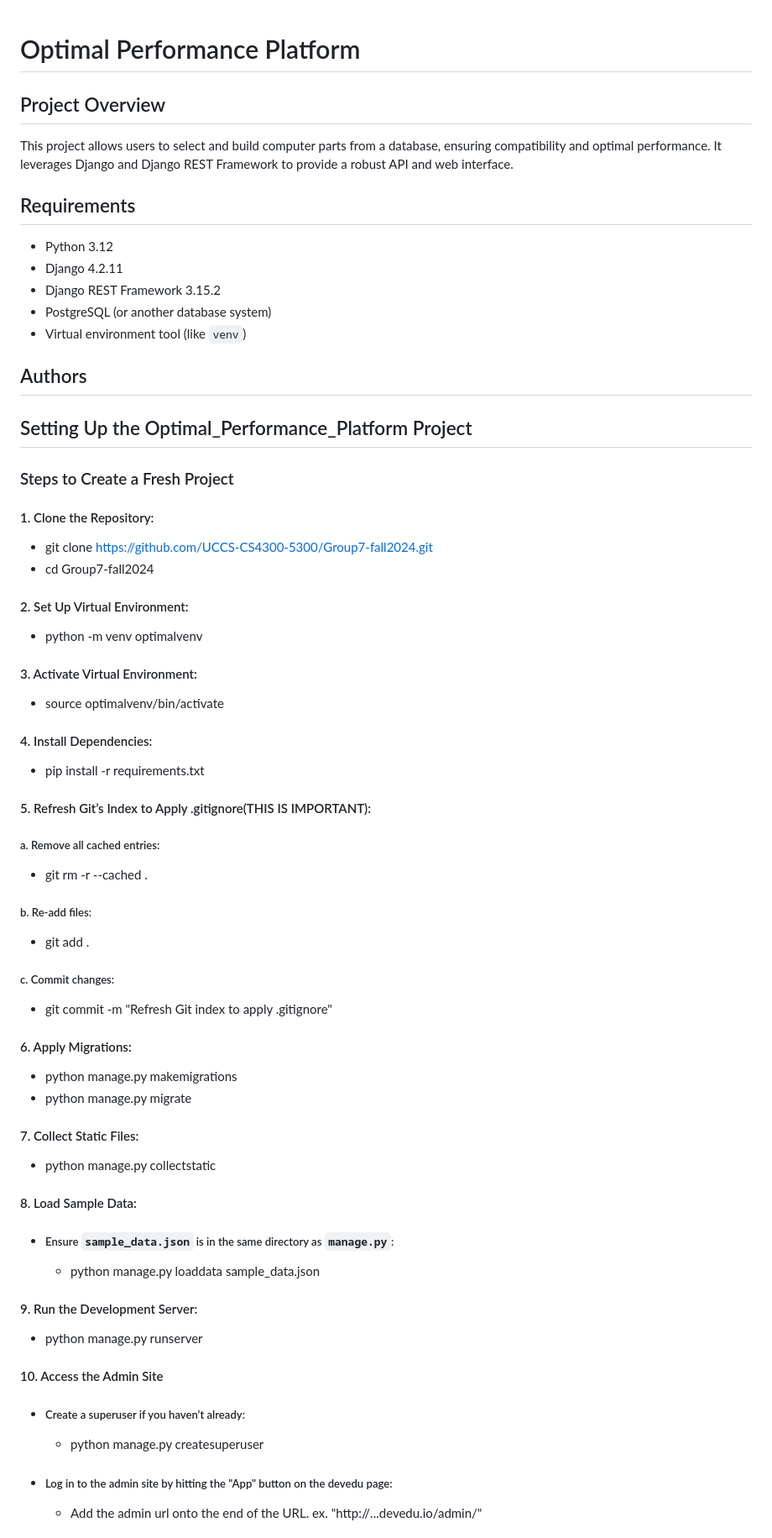
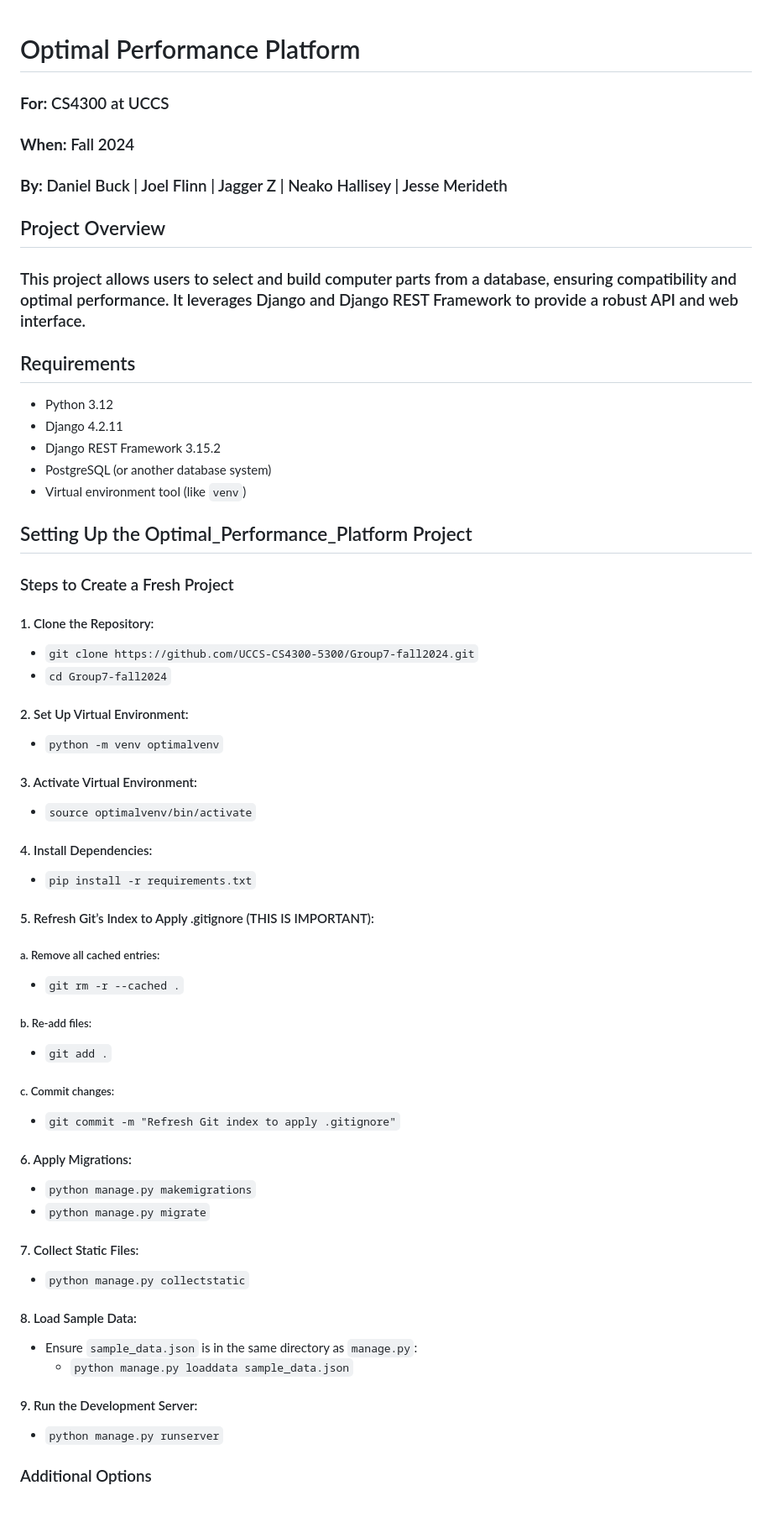
Before and after one commit to UCCS-CS4300-5300/Group7-fall2024, a Markdown page: README.md, the part around one of its changes. Shown at 84% size. Drawn GitHub-style; blank space fills up the shorter version.

```diff
--- a/README.md
+++ b/README.md
@@ -1,8 +1,11 @@
 # Optimal Performance Platform
 
+### **For:** CS4300 at UCCS
+### **When:** Fall 2024
+### **By:** Daniel Buck | Joel Flinn | Jagger Z | Neako Hallisey | Jesse Merideth
+
 ## Project Overview
-This project allows users to select and build computer parts from a database, ensuring compatibility and optimal performance. It leverages Django and Django REST Framework to provide a robust API and web interface.
-
+### This project allows users to select and build computer parts from a database, ensuring compatibility and optimal performance. It leverages Django and Django REST Framework to provide a robust API and web interface.
 
 ## Requirements
 - Python 3.12
@@ -11,54 +14,47 @@ This project allows users to select and build computer parts from a database, en
 - PostgreSQL (or another database system)
 - Virtual environment tool (like `venv`)
 
-
-## Authors
-
-
 ## Setting Up the Optimal_Performance_Platform Project
 
 ### Steps to Create a Fresh Project
+
 #### 1. Clone the Repository:
-- git clone https://github.com/UCCS-CS4300-5300/Group7-fall2024.git
-- cd Group7-fall2024
+- `git clone https://github.com/UCCS-CS4300-5300/Group7-fall2024.git`
+- `cd Group7-fall2024`
 
 #### 2. Set Up Virtual Environment:
-- python -m venv optimalvenv
+- `python -m venv optimalvenv`
 
 #### 3. Activate Virtual Environment:
-- source optimalvenv/bin/activate
+- `source optimalvenv/bin/activate`
 
 #### 4. Install Dependencies:
-- pip install -r requirements.txt
+- `pip install -r requirements.txt`
 
-#### 5. Refresh Git’s Index to Apply .gitignore(THIS IS IMPORTANT):
+#### 5. Refresh Git’s Index to Apply .gitignore (THIS IS IMPORTANT):
 
-##### a.  Remove all cached entries:
-- git rm -r --cached .
+##### a. Remove all cached entries:
+- `git rm -r --cached .`
 
-##### b.  Re-add files:
-- git add .
+##### b. Re-add files:
+- `git add .`
 
-##### c.  Commit changes:
-- git commit -m "Refresh Git index to apply .gitignore"
+##### c. Commit changes:
+- `git commit -m "Refresh Git index to apply .gitignore"`
 
 #### 6. Apply Migrations:
-- python manage.py makemigrations
-- python manage.py migrate
+- `python manage.py makemigrations`
+- `python manage.py migrate`
 
 #### 7. Collect Static Files:
-- python manage.py collectstatic
+- `python manage.py collectstatic`
 
-#### 8.  Load Sample Data:
-- ##### Ensure `sample_data.json` is in the same directory as `manage.py`:
-    - python manage.py loaddata sample_data.json
+#### 8. Load Sample Data:
+- Ensure `sample_data.json` is in the same directory as `manage.py`:
+  - `python manage.py loaddata sample_data.json`
 
 #### 9. Run the Development Server:
-- python manage.py runserver
+- `python manage.py runserver`
 
-#### 10. Access the Admin Site
-- ##### Create a superuser if you haven’t already:
-    - python manage.py createsuperuser
-- ##### Log in to the admin site by hitting the "App" button on the devedu page:
-    - Add the admin url onto the end of the URL. ex. "http://...devedu.io/admin/"
+### Additional Options
 
```
Also changed, not shown: other parts of README.md (+49 -18 lines).
